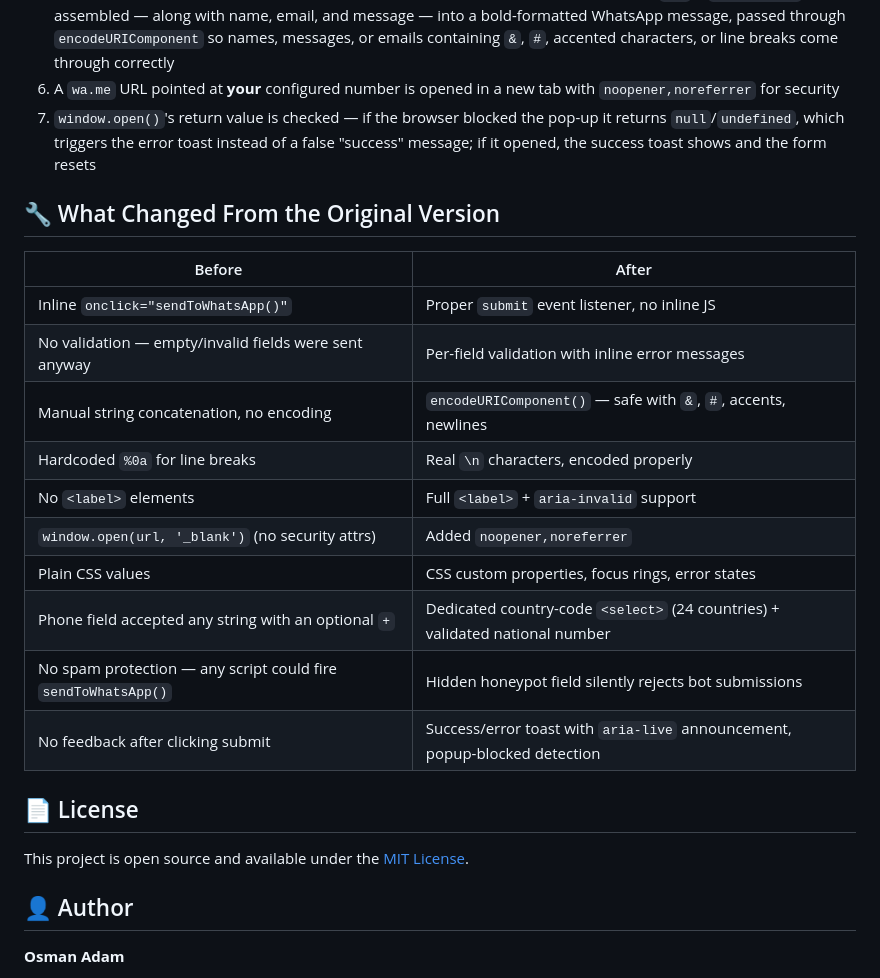
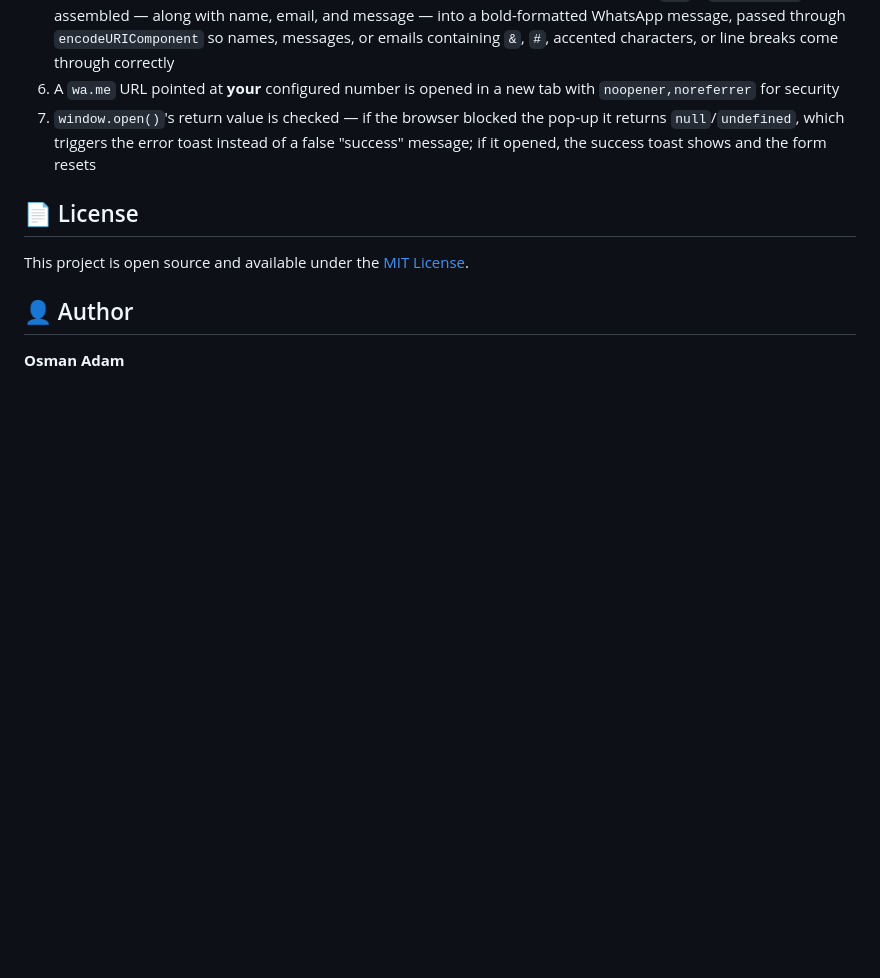
Before and after one commit to osmanadam-dev/whatsApp-contact-form, a Markdown page: README.md, the part around the change. GitHub-like rendering; blank space fills up the shorter version.

```diff
--- a/README.md
+++ b/README.md
@@ -107,21 +107,6 @@ After a valid submission, `window.open()` is called to launch WhatsApp in a new
 6. A `wa.me` URL pointed at **your** configured number is opened in a new tab with `noopener,noreferrer` for security
 7. `window.open()`'s return value is checked — if the browser blocked the pop-up it returns `null`/`undefined`, which triggers the error toast instead of a false "success" message; if it opened, the success toast shows and the form resets
 
-## 🔧 What Changed From the Original Version
-
-| Before | After |
-|---|---|
-| Inline `onclick="sendToWhatsApp()"` | Proper `submit` event listener, no inline JS |
-| No validation — empty/invalid fields were sent anyway | Per-field validation with inline error messages |
-| Manual string concatenation, no encoding | `encodeURIComponent()` — safe with `&`, `#`, accents, newlines |
-| Hardcoded `%0a` for line breaks | Real `\n` characters, encoded properly |
-| No `<label>` elements | Full `<label>` + `aria-invalid` support |
-| `window.open(url, '_blank')` (no security attrs) | Added `noopener,noreferrer` |
-| Plain CSS values | CSS custom properties, focus rings, error states |
-| Phone field accepted any string with an optional `+` | Dedicated country-code `<select>` (24 countries) + validated national number |
-| No spam protection — any script could fire `sendToWhatsApp()` | Hidden honeypot field silently rejects bot submissions |
-| No feedback after clicking submit | Success/error toast with `aria-live` announcement, popup-blocked detection |
-
 ## 📄 License
 
 This project is open source and available under the [MIT License](LICENSE).
```
